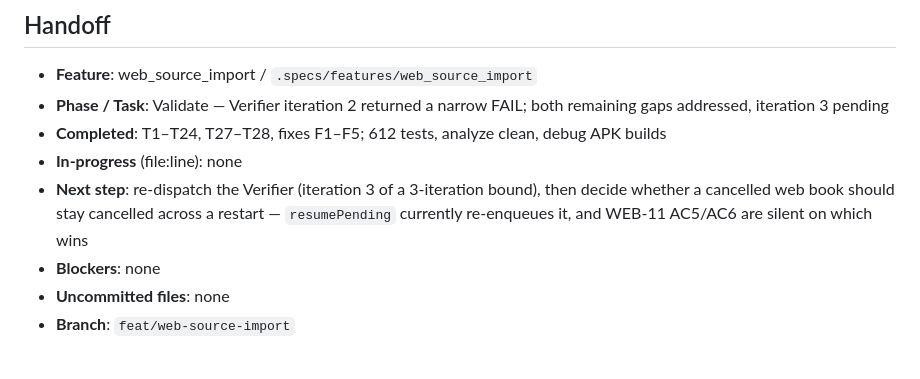
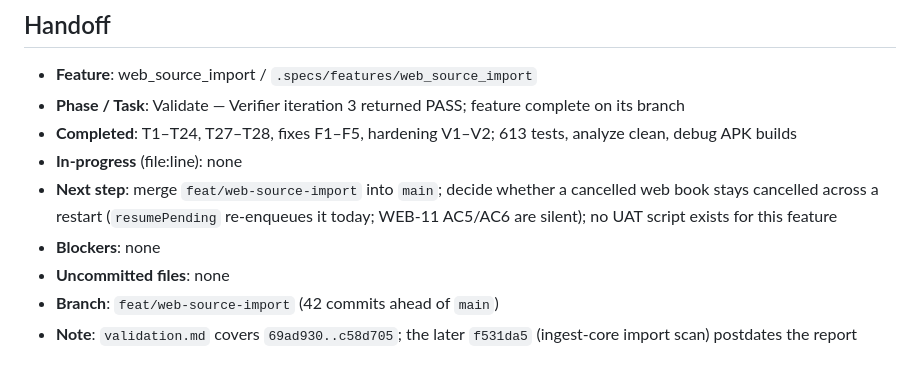
Before and after one commit to juliovinnicius/vox_novel, a Markdown page: .specs/STATE.md, the part around the change. Rendered like a GitHub page.

Commit message:
docs(state): record the web source import pass
Co-Authored-By: Claude Opus 5 (1M context) <noreply@anthropic.com>

```diff
--- a/.specs/STATE.md
+++ b/.specs/STATE.md
@@ -93,10 +93,11 @@
 ## Handoff
 
 - **Feature**: web_source_import / `.specs/features/web_source_import`
-- **Phase / Task**: Validate — Verifier iteration 2 returned a narrow FAIL; both remaining gaps addressed, iteration 3 pending
-- **Completed**: T1–T24, T27–T28, fixes F1–F5; 612 tests, analyze clean, debug APK builds
+- **Phase / Task**: Validate — Verifier iteration 3 returned PASS; feature complete on its branch
+- **Completed**: T1–T24, T27–T28, fixes F1–F5, hardening V1–V2; 613 tests, analyze clean, debug APK builds
 - **In-progress** (file:line): none
-- **Next step**: re-dispatch the Verifier (iteration 3 of a 3-iteration bound), then decide whether a cancelled web book should stay cancelled across a restart — `resumePending` currently re-enqueues it, and WEB-11 AC5/AC6 are silent on which wins
+- **Next step**: merge `feat/web-source-import` into `main`; decide whether a cancelled web book stays cancelled across a restart (`resumePending` re-enqueues it today; WEB-11 AC5/AC6 are silent); no UAT script exists for this feature
 - **Blockers**: none
 - **Uncommitted files**: none
-- **Branch**: `feat/web-source-import`
+- **Branch**: `feat/web-source-import` (42 commits ahead of `main`)
+- **Note**: `validation.md` covers `69ad930..c58d705`; the later `f531da5` (ingest-core import scan) postdates the report
```
